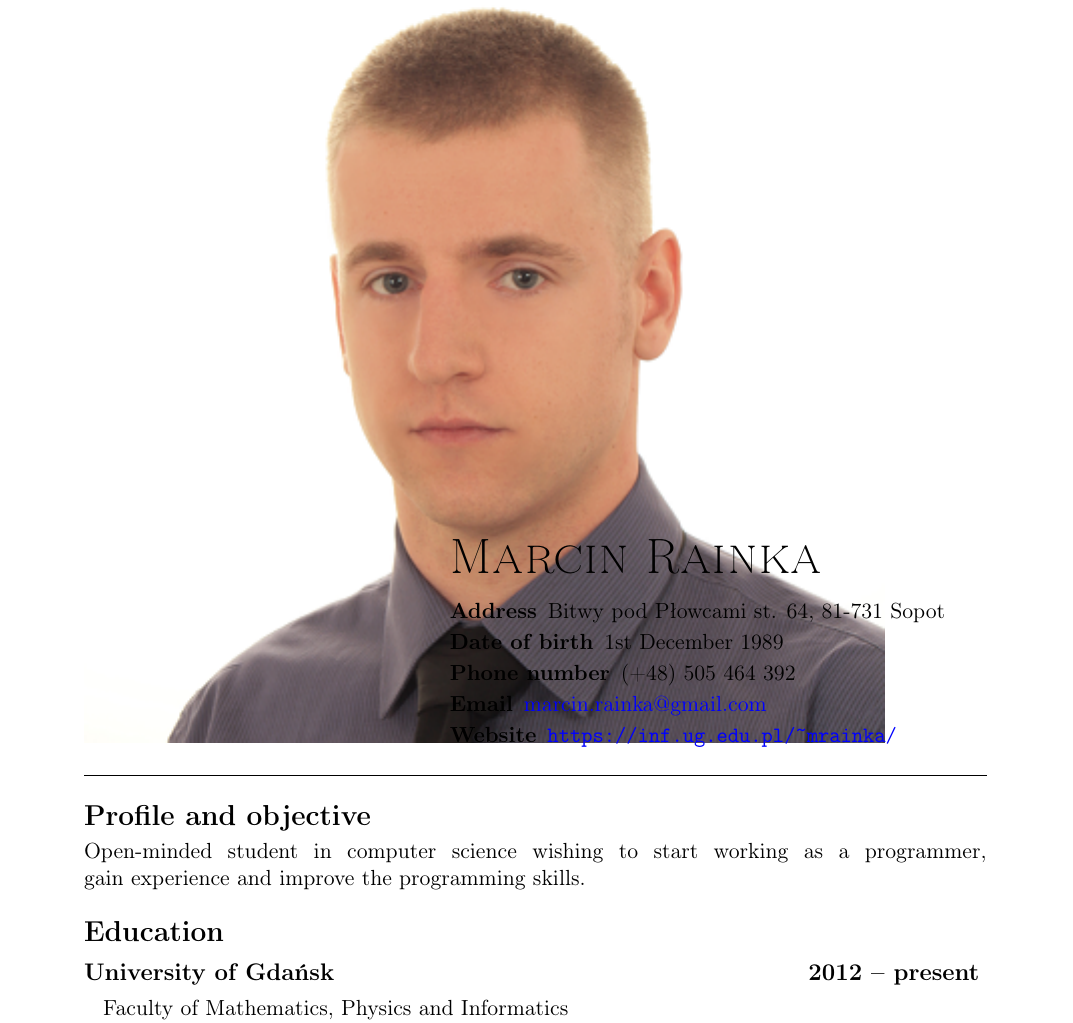
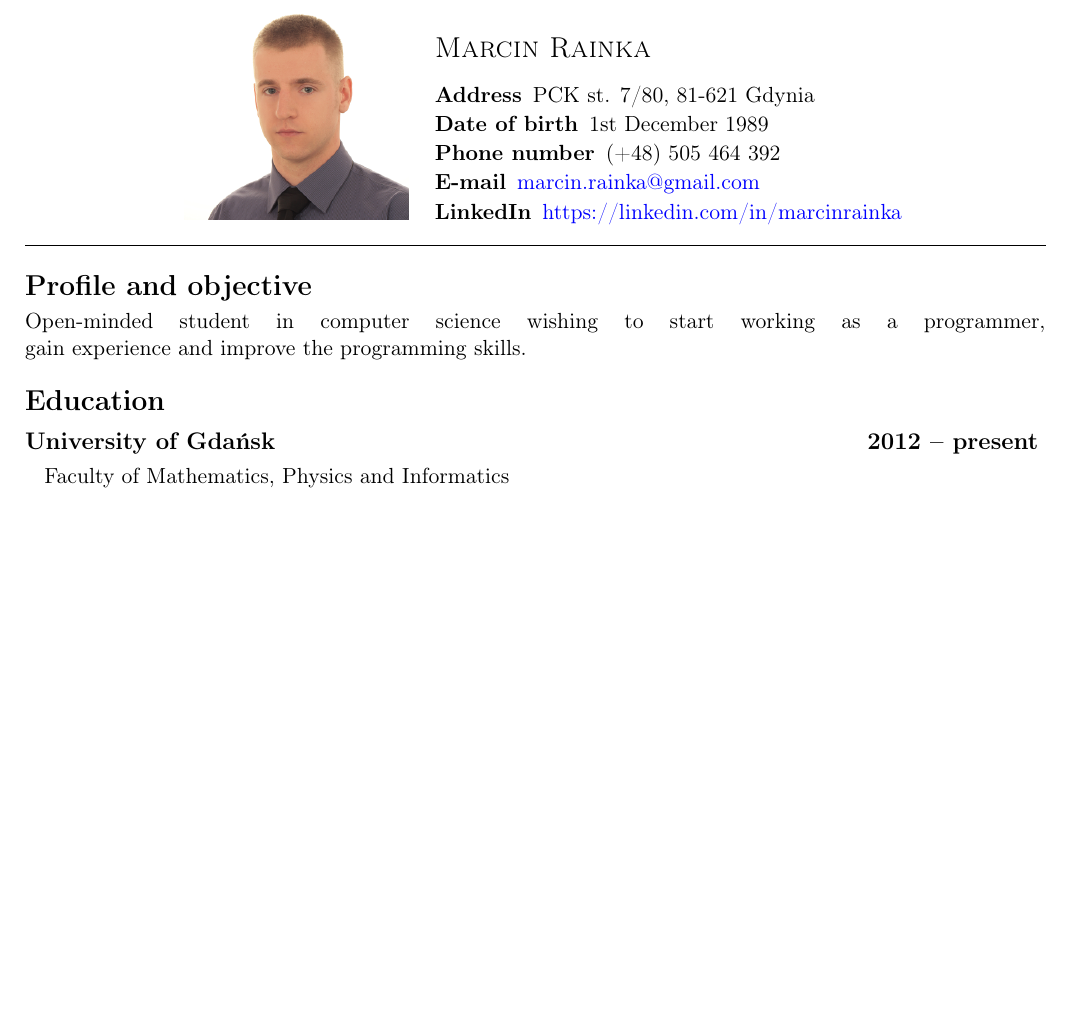
Before and after one commit to mrainka/curriculum-vitae, a LaTeX CV (CurriculumVitaeEN.tex): part of page 1 of 2 before the commit and part of the page after it, cut so that both start at the same text, the shorter picture padded with empty space. Compiled offline with pdfLaTeX.

Commit message:
Update top

```diff
--- a/CurriculumVitaeEN.tex
+++ b/CurriculumVitaeEN.tex
@@ -19,21 +18,23 @@
     \begin{center}
-            \includegraphics{photo.png}
-        \end{center}
+        \begin{minipage}[b]{3cm}
+            \includegraphics[scale=0.28, right]{photo.png}
         \end{minipage}
-    \begin{minipage}[b]{0.6\textwidth}
-        {\Huge \sc Marcin Rainka}
-        \begin{description} \itemsep2pt \parskip0pt \parsep0pt
-            \item[Address] Bitwy pod Płowcami st. 64, 81-731 Sopot
+        \hspace{0.2cm}
+        \begin{minipage}[b]{7cm}
+            {\Large \sc Marcin Rainka}
+            \begin{description} \itemsep1pt \parskip0pt \parsep0pt
+                \item[Address] PCK st. 7/80, 81-621 Gdynia
                 \item[Date of birth] 1st December 1989
                 \item[Phone number] (+48) 505 464 392
-            \item[Email] \href{mailto:marcin.rainka@gmail.com}{marcin.rainka@gmail.com}
-            \item[Website] \url{https://inf.ug.edu.pl/~mrainka/}
+                \item[E-mail] \href{mailto:marcin.rainka@gmail.com}{marcin.rainka@gmail.com}
+                \item[LinkedIn] \href{https://linkedin.com/in/marcinrainka}{https://linkedin.com/in/marcinrainka}
             \end{description}
         \end{minipage}
+    \end{center}
 
-    \vspace{0.1cm}
+    \vspace{-0.4cm}
 
-    \noindent\rule{\textwidth}{0.4pt}
+    \noindent\rule{\textwidth}{0.1mm}
 
     %==================== PROFILE AND OBJECTIVE ====================================================
 
```
Also changed, not shown: CurriculumVitaeEN.pdf, CurriculumVitaeEN.tex (9 more changed lines). Lines whose indentation alone changed are shown as unchanged.
